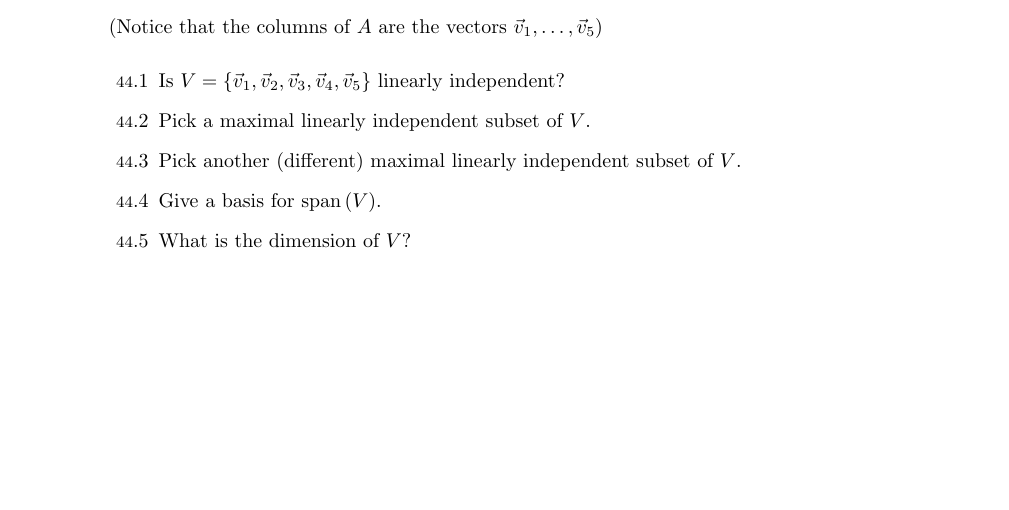
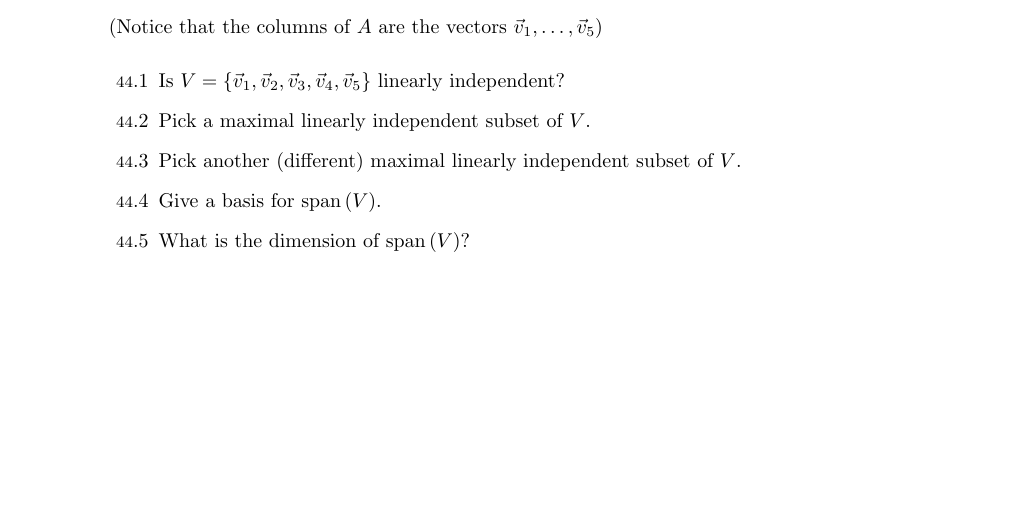
Before and after one commit to siefkenj/IBLLinearAlgebra, a LaTeX problem sheet (problemsets-Norman-Wolczuk/linearalgebra.tex): part of page 15 of 33, cut so that both start at the same text. Compiled offline with pdfLaTeX.

Commit message:
Fixed typeo

```diff
--- a/problemsets-Norman-Wolczuk/linearalgebra.tex
+++ b/problemsets-Norman-Wolczuk/linearalgebra.tex
@@ -1260,7 +1260,7 @@ requestion, or opening an \emph{issue} at
 		\item Pick a maximal linearly independent subset of $V$.
 		\item Pick another (different) maximal linearly independent subset of $V$.
 		\item Give a basis for $\Span(V)$.
-		\item What is the dimension of $V$?
+		\item What is the dimension of $\Span(V)$?
 	\end{Enum}
 
 \newpage
```
Also changed, not shown: problemsets-Norman-Wolczuk/linearalgebra.pdf.
